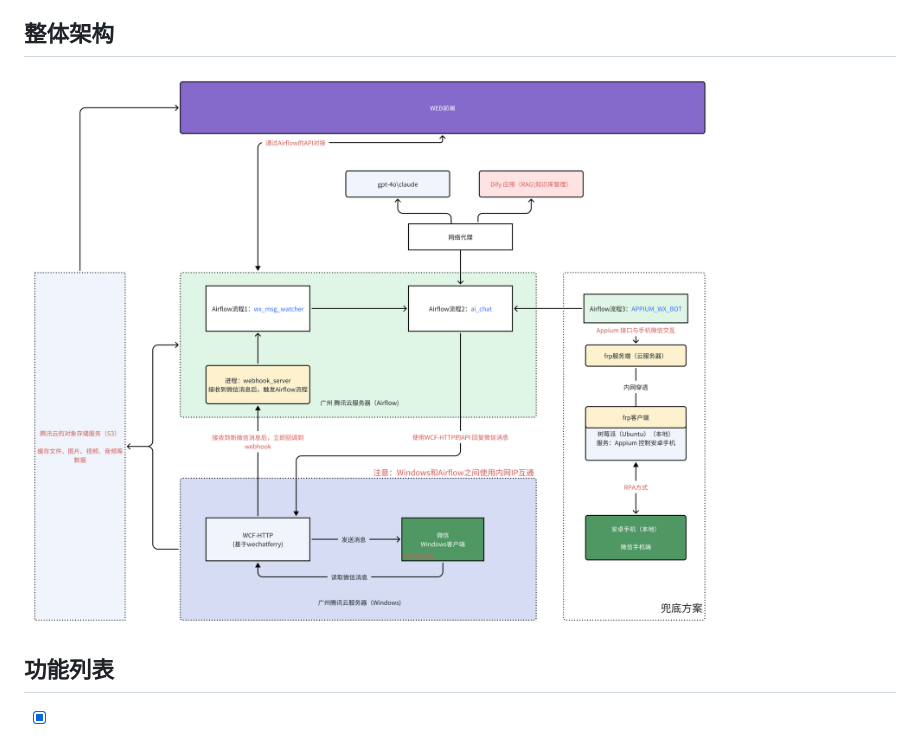
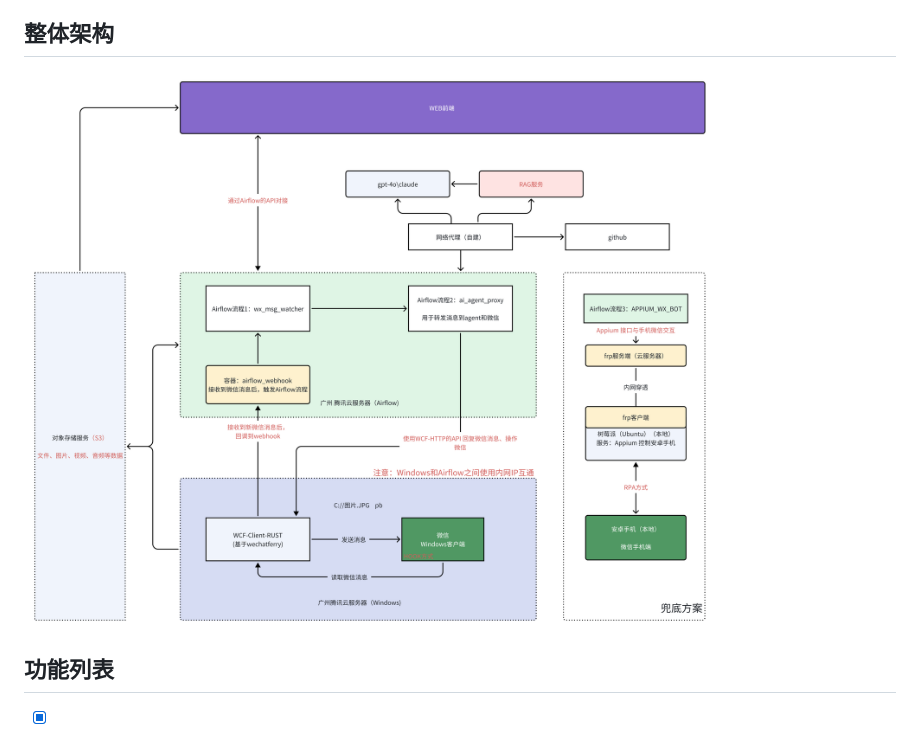
Before and after one commit to claude89757/wechat-on-airflow, a Markdown page: readme.md, the part around the change. Rendered like a GitHub page; pictures changed too: docs/images/system.png (added).

```diff
--- a/readme.md
+++ b/readme.md
@@ -6,7 +6,7 @@ wechat-on-airflow 是一个基于 Apache Airflow 的项目，用于管理和编
 
 ## 整体架构
 
-![整体架构](./docs/images/wechat-on-airflow.png)
+![整体架构](./docs/images/system.png)
 
 ## 功能列表
 
```
